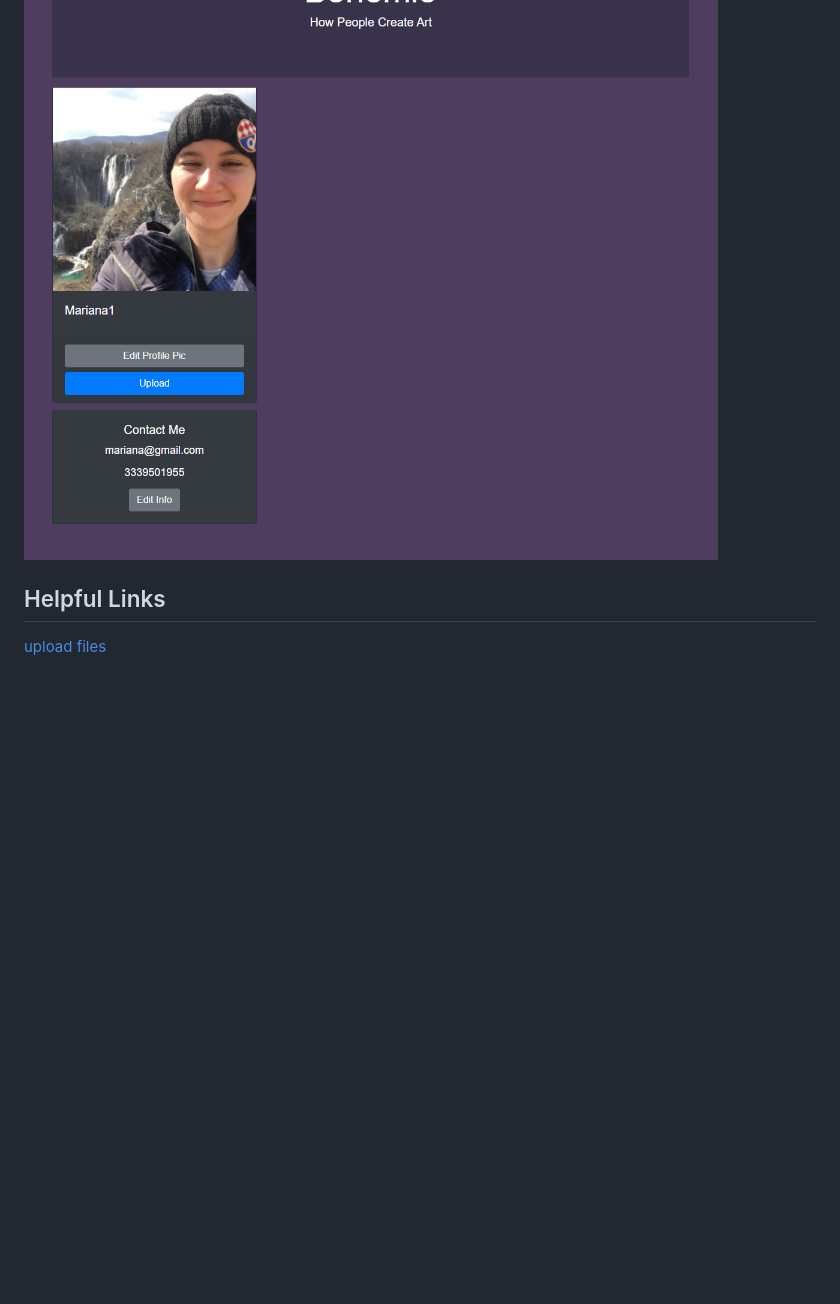
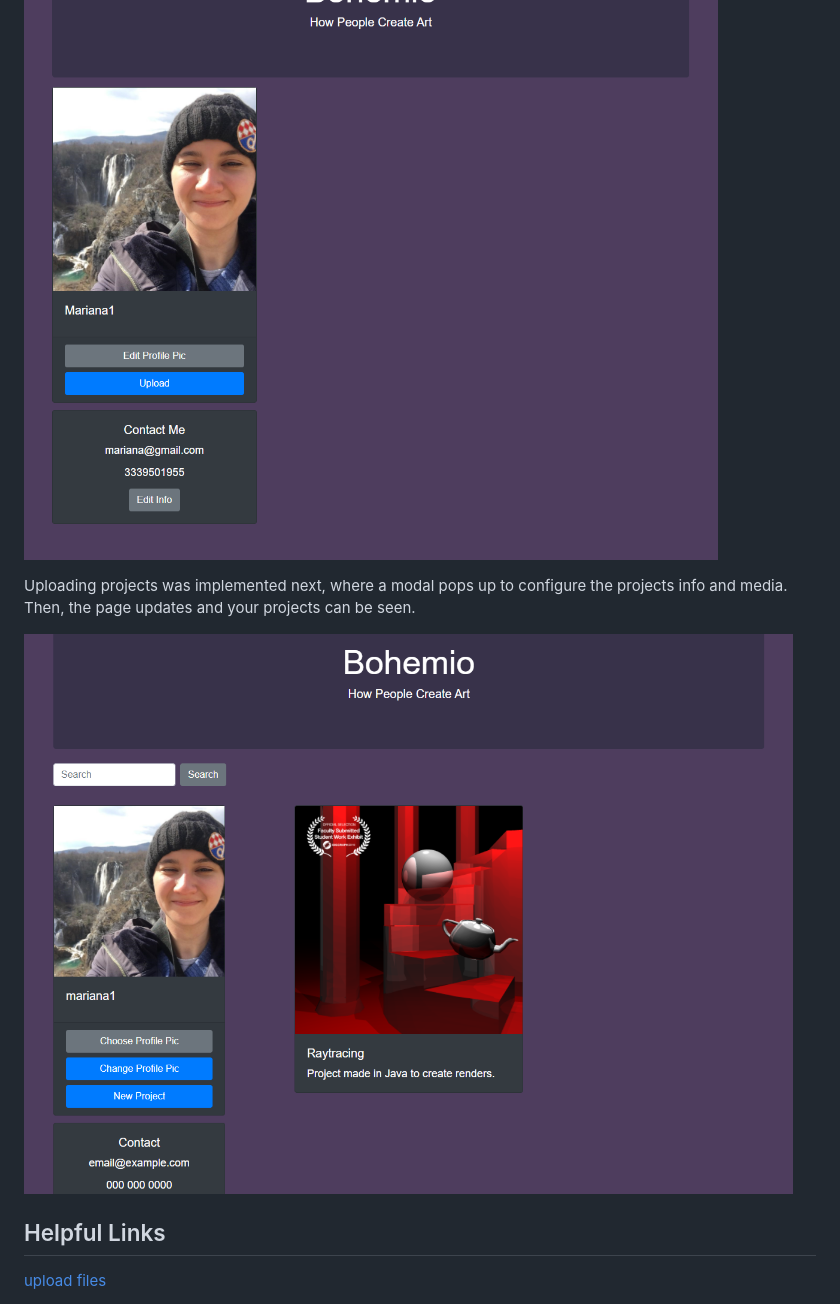
Before and after one commit to the-other-mariana/art-hub-prototype, a Markdown page: README.md, the part around the change. Drawn GitHub-style; pictures changed too: evidences/projects-front.png (added); blank space fills up the shorter version.

Commit message:
new project in db and front

```diff
--- a/README.md
+++ b/README.md
@@ -33,6 +33,11 @@ Then goes on to let you choose and upload your profile picture. This is a file i
 
 ![alt text](https://github.com/the-other-mariana/art-hub-prototype/blob/master/evidences/contact-info.png?raw=true) <br />
 
+Uploading projects was implemented next, where a modal pops up to configure the projects info and media. Then, the page updates and your projects can be seen. <br />
+
+![alt text](https://github.com/the-other-mariana/art-hub-prototype/blob/master/evidences/projects-front.png?raw=true) <br />
+
+
 ## Helpful Links
 
 [upload files](https://www.youtube.com/watch?v=9Qzmri1WaaE&t=392s) <br />
```
Also changed, not shown: 2 other files.
